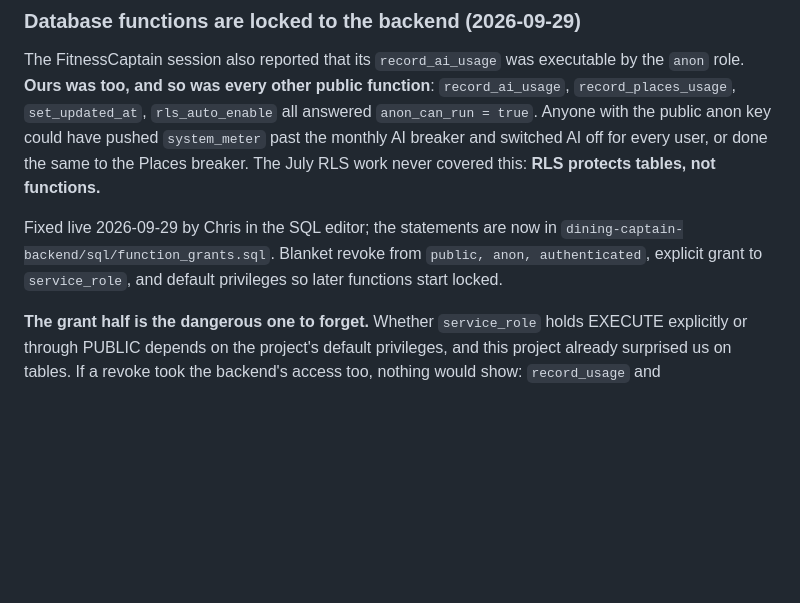
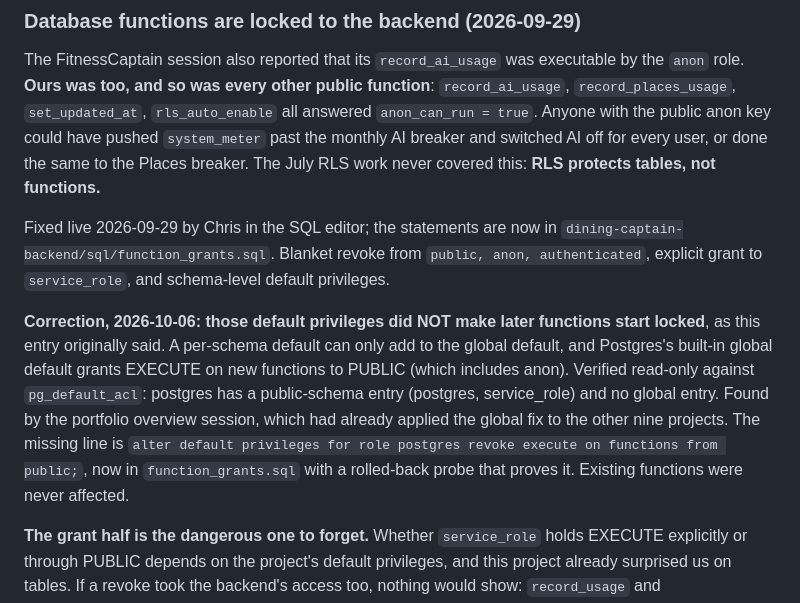
Before and after one commit to cgramlich/dining-log-app, a Markdown page: HANDOFF.md, the part around the change. GitHub-like rendering; blank space fills up the shorter version.

Commit message:
HANDOFF: correct the 'new functions start locked' claim
Co-Authored-By: Claude Opus 5.5 <noreply@anthropic.com>

```diff
--- a/HANDOFF.md
+++ b/HANDOFF.md
@@ -507,8 +507,17 @@ covered this: **RLS protects tables, not functions.**
 
 Fixed live 2026-09-29 by Chris in the SQL editor; the statements are now in
 `dining-captain-backend/sql/function_grants.sql`. Blanket revoke from `public, anon,
-authenticated`, explicit grant to `service_role`, and default privileges so later functions start
-locked.
+authenticated`, explicit grant to `service_role`, and schema-level default privileges.
+
+**Correction, 2026-10-06: those default privileges did NOT make later functions start locked**, as
+this entry originally said. A per-schema default can only add to the global default, and Postgres's
+built-in global default grants EXECUTE on new functions to PUBLIC (which includes anon). Verified
+read-only against `pg_default_acl`: postgres has a public-schema entry (postgres, service_role) and
+no global entry. Found by the portfolio overview session, which had already applied the global fix
+to the other nine projects. The missing line is
+`alter default privileges for role postgres revoke execute on functions from public;`, now in
+`function_grants.sql` with a rolled-back probe that proves it. Existing functions were never
+affected.
 
 **The grant half is the dangerous one to forget.** Whether `service_role` holds EXECUTE explicitly
 or through PUBLIC depends on the project's default privileges, and this project already surprised
```
